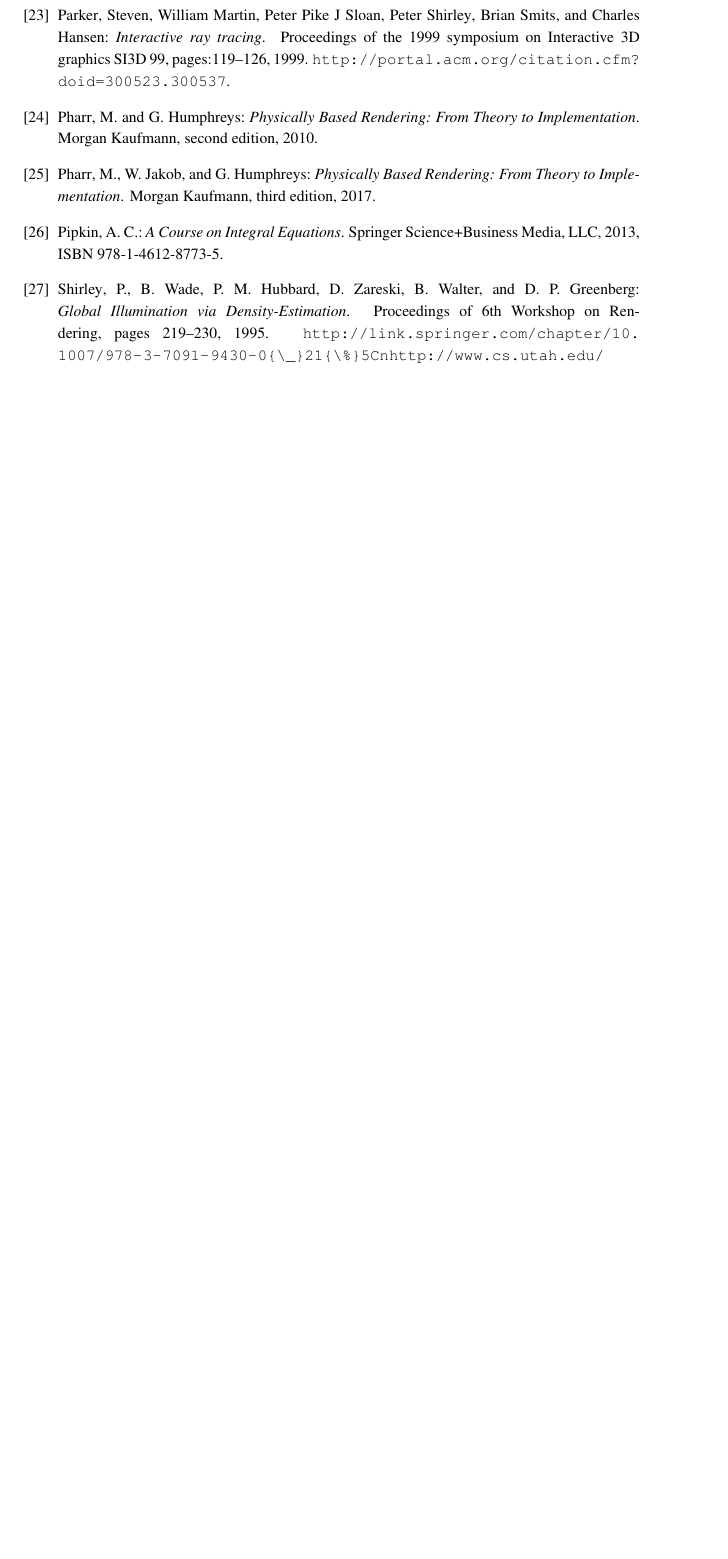
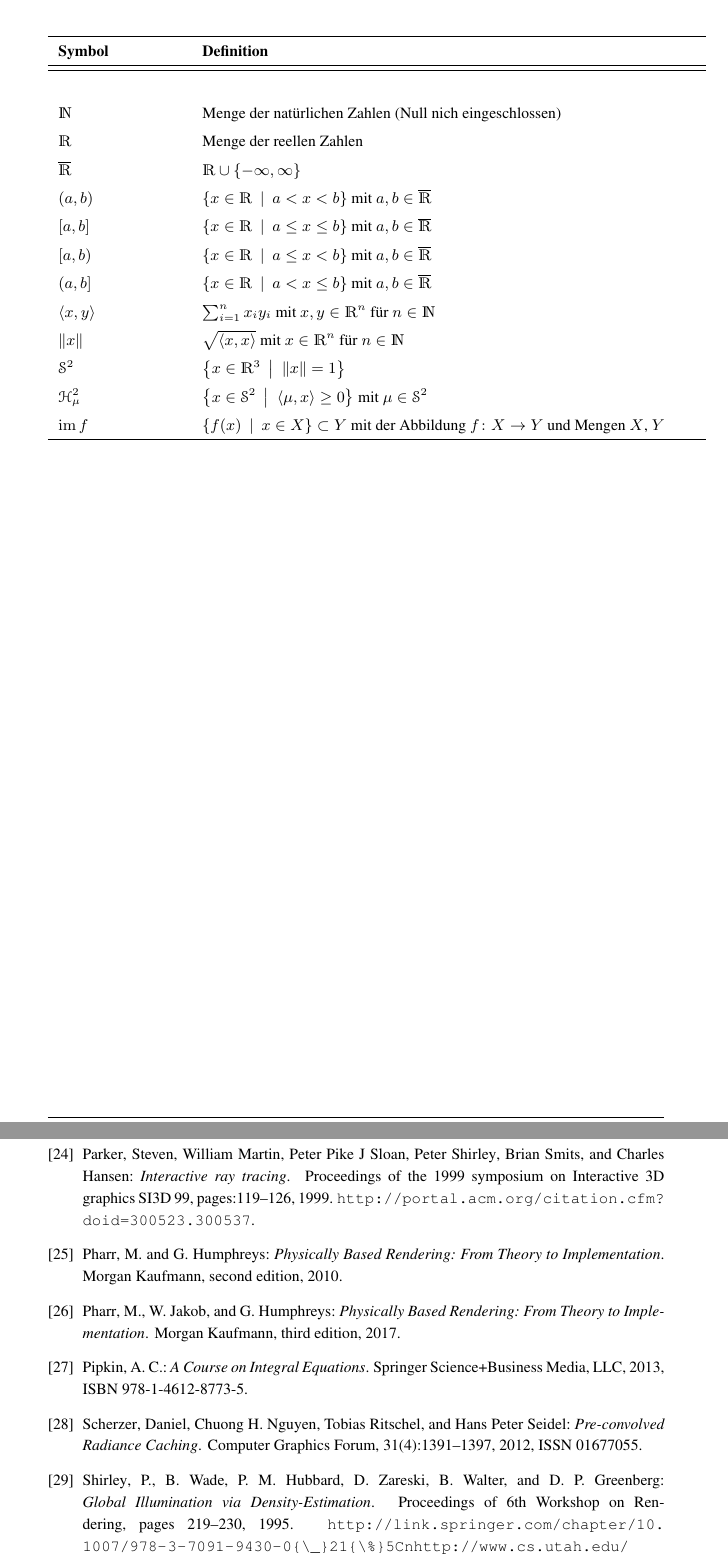
Before and after one commit to lyrahgames/irradiance-map-computation, a LaTeX document (main.tex, which reads ref.bib): part of page 15 of 15 before the commit and two parts of pages 14 and 16 of 17 after it, the two joined at a grey line, cut at the place of the change, the shorter picture padded with empty space. Compiled offline with pdfLaTeX.

Commit message:
Add manual symbol table at the end

```diff
--- a/main.tex
+++ b/main.tex
@@ -50,6 +49,47 @@
 	\end{theorem}
 
 
+	\newpage
+	% \setlength\extrarowheight{5pt}
+	\renewcommand{\arraystretch}{1.3}
+	\begin{table}[h]
+		\begin{tabular}[\textwidth]{p{0.2\textwidth}p{0.8\textwidth}}
+			\hline
+			\textbf{Symbol} & \textbf{Definition} \\
+			\hline
+			\hline \\
+
+			$\SN$ & Menge der natürlichen Zahlen (Null nich eingeschlossen) \\
+
+			$\SR$ & Menge der reellen Zahlen \\
+
+			$\overline{\SR}$ & $\SR\cup\set{-\infty,\infty}$ \\
+
+			$(a,b)$ & $\set[a < x < b]{x\in\SR}$ mit $a,b\in\overline{\SR}$ \\
+
+			$[a,b]$ & $\set[a \leq x \leq b]{x\in\SR}$ mit $a,b\in\overline{\SR}$ \\
+
+			$[a,b)$ & $\set[a \leq x < b]{x\in\SR}$ mit $a,b\in\overline{\SR}$ \\
+
+			$(a,b]$ & $\set[a < x \leq b]{x\in\SR}$ mit $a,b\in\overline{\SR}$ \\
+
+			$\dotp{x}{y}$ & $\sum_{i=1}^n x_iy_i$ mit $x,y\in\SR^n$ für $n\in\SN$ \\
+
+			$\norm{x}$ & $\sqrt{\dotp{x}{x}}$ mit $x\in\SR^n$ für $n\in\SN$ \\
+
+			$\ssp$ & $\set[\norm{x}=1]{x\in\SR^3}$ \\
+
+			$\shs{\mu}$ & $\set[\dotp{\mu}{x}\geq 0]{x\in\ssp}$ mit $\mu\in\ssp$\\
+
+			$\im f$ & $\set[x\in X]{f(x)}\subset Y$ mit der Abbildung $\func{f}{X}{Y}$ und Mengen $X$, $Y$
+
+			\\
+			\hline
+		\end{tabular}
+	\end{table}
+
+	\newpage
+
 	\nocite{*}
 	% \bibliographystyle{amsplain}
 	\bibliographystyle{babplain}
--- a/ref.bib
+++ b/ref.bib
@@ -376,3 +376,5 @@
 	isbn = {978-3-540-89140-6},
 	language = {ngerman}
 }
+
+@article{radiance-caching,
@@ -378,0 +393,12 @@
+	author = {Scherzer, Daniel and Nguyen, Chuong H. and Ritschel, Tobias and Seidel, Hans Peter},
+	doi = {10.1111/j.1467-8659.2012.03134.x},
+	file = {:home/lyrahgames/pro/thesis-light{\_}mapping/ref{\_}file/PreconvolvedRadianceCaching.pdf:pdf},
+	issn = {01677055},
+	journal = {Computer Graphics Forum},
+	number = {4},
+	pages = {1391--1397},
+	title = {{Pre-convolved Radiance Caching}},
+	volume = {31},
+	year = {2012},
+	language = {english}
+}
```
Also changed, not shown: main.pdf, main.tex (1 more changed lines), ref.bib (12 more changed lines).
